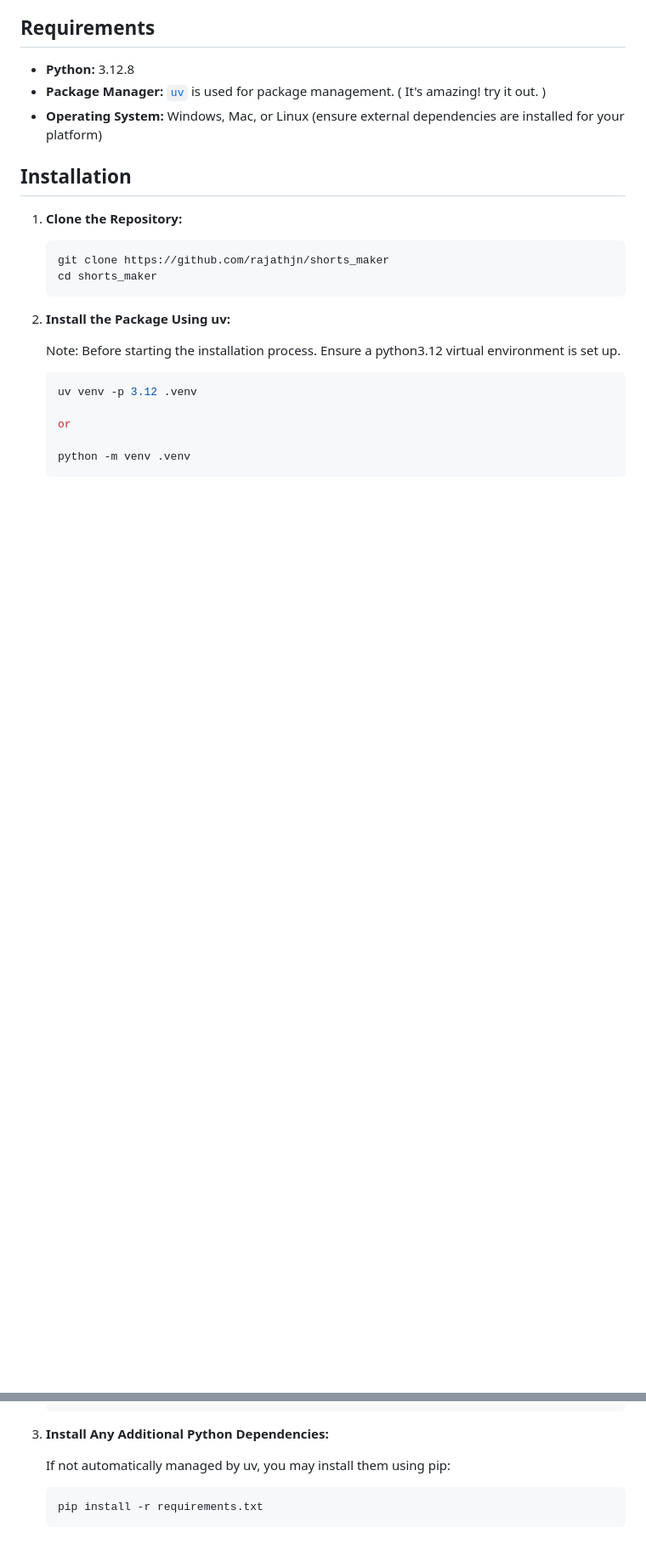
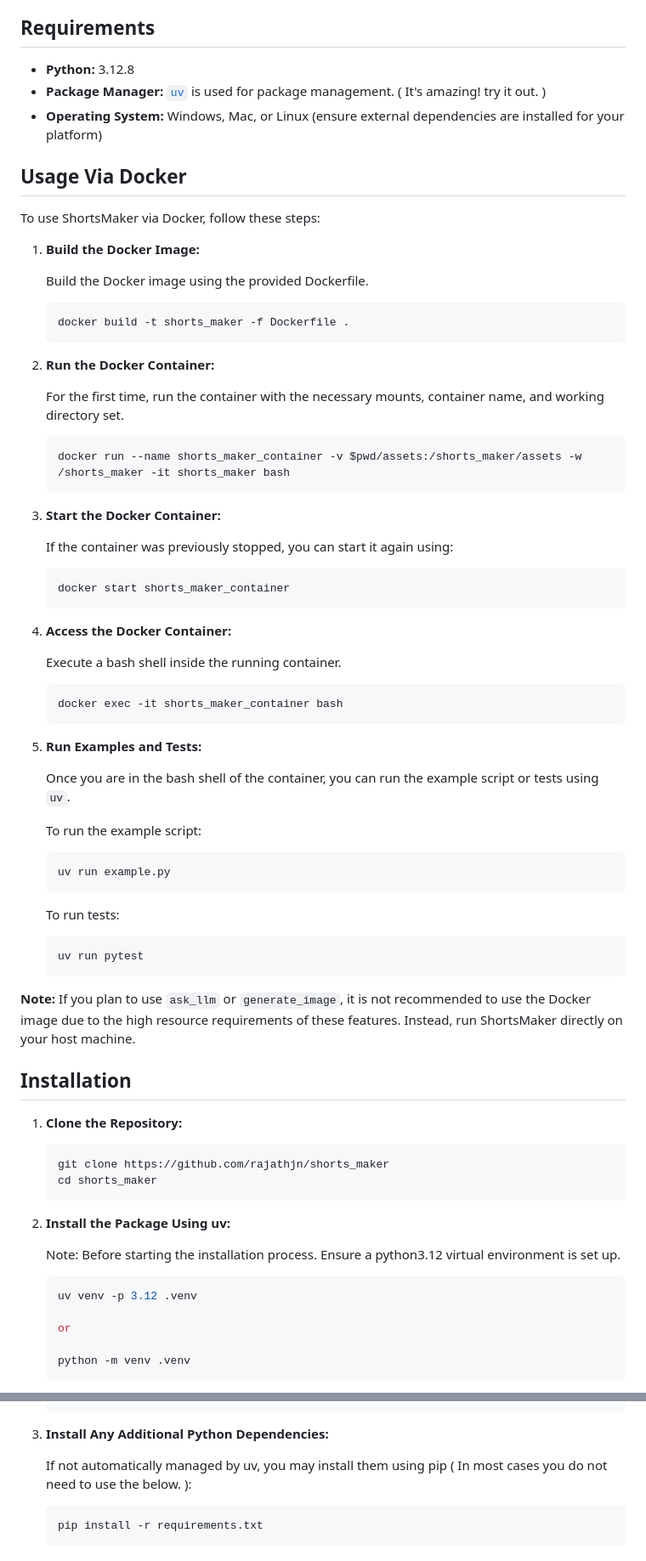
Before and after one commit to rajathjn/shorts_maker, a Markdown page: README.md, 2 parts joined by grey strips. Shown: that part at 85% size. Drawn GitHub-style; blank space fills up the shorter version.

````diff
--- a/README.md
+++ b/README.md
@@ -40,6 +41,60 @@ Like what I do, Please consider supporting me.
 - **Python:** 3.12.8
 - **Package Manager:** [`uv`](https://docs.astral.sh/uv/) is used for package management. ( It's amazing! try it out. )
 - **Operating System:** Windows, Mac, or Linux (ensure external dependencies are installed for your platform)
+
+## Usage Via Docker
+
+To use ShortsMaker via Docker, follow these steps:
+
+1. **Build the Docker Image:**
+
+   Build the Docker image using the provided Dockerfile.
+
+   ```bash
+   docker build -t shorts_maker -f Dockerfile .
+   ```
+
+2. **Run the Docker Container:**
+
+   For the first time, run the container with the necessary mounts, container name, and working directory set.
+
+   ```bash
+   docker run --name shorts_maker_container -v $pwd/assets:/shorts_maker/assets -w /shorts_maker -it shorts_maker bash
+   ```
+
+3. **Start the Docker Container:**
+
+   If the container was previously stopped, you can start it again using:
+
+   ```bash
+   docker start shorts_maker_container
+   ```
+
+4. **Access the Docker Container:**
+
+   Execute a bash shell inside the running container.
+
+   ```bash
+   docker exec -it shorts_maker_container bash
+   ```
+
+5. **Run Examples and Tests:**
+
+   Once you are in the bash shell of the container, you can run the example script or tests using `uv`.
+
+   To run the example script:
+
+   ```bash
+   uv run example.py
+   ```
+
+   To run tests:
+
+   ```bash
+   uv run pytest
+   ```
+
+**Note:** If you plan to use `ask_llm` or `generate_image`, it is not recommended to use the Docker image due to the high resource requirements of these features. Instead, run ShortsMaker directly on your host machine.
 
 ## Installation
 
@@ -76,7 +131,7 @@ Like what I do, Please consider supporting me.
 
 4. **Install Any Additional Python Dependencies:**
 
-   If not automatically managed by uv, you may install them using pip:
+   If not automatically managed by uv, you may install them using pip ( In most cases you do not need to use the below. ):
 
    ```bash
    pip install -r requirements.txt
````
Also changed, not shown: other parts of README.md (+46 -18 lines).
